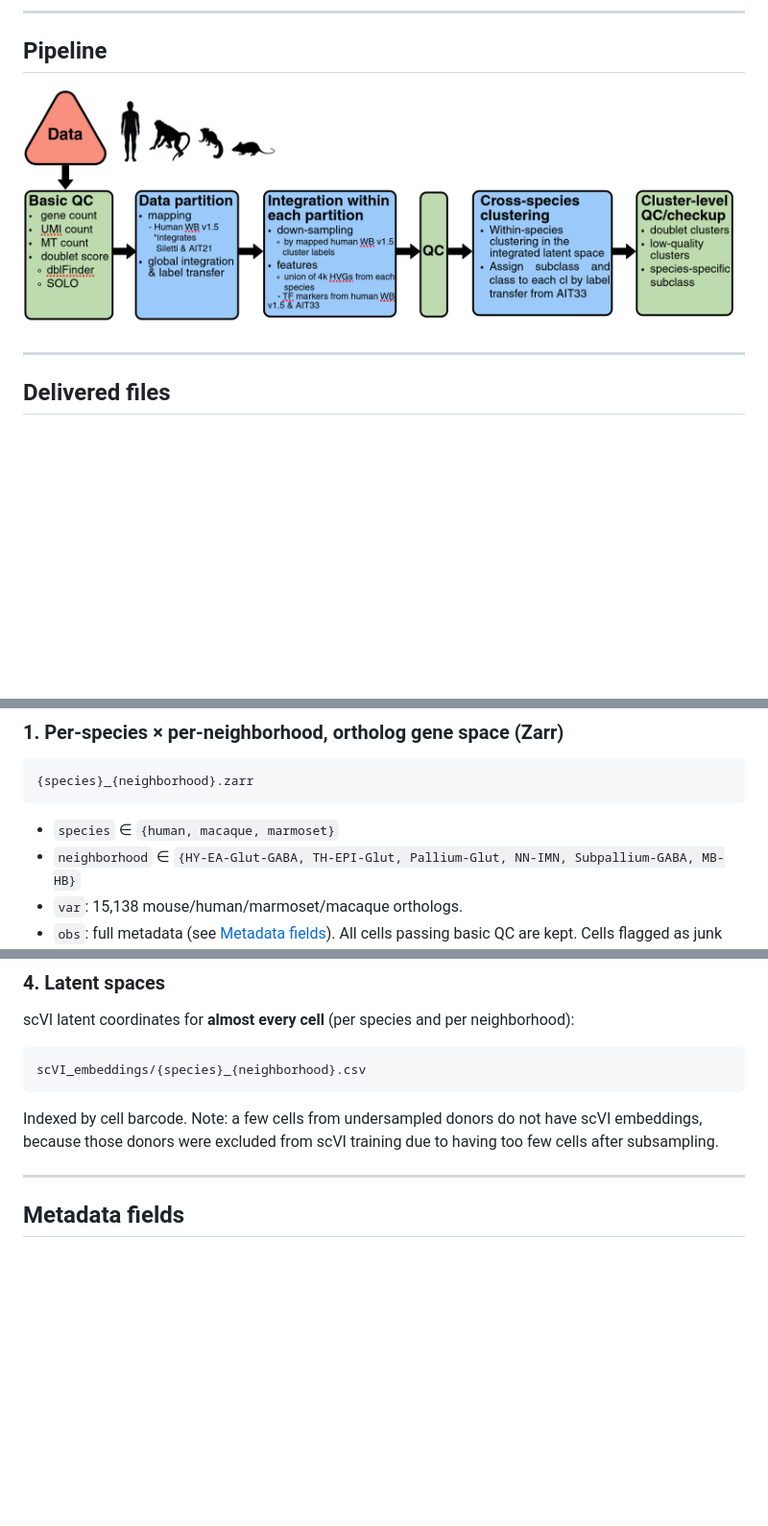
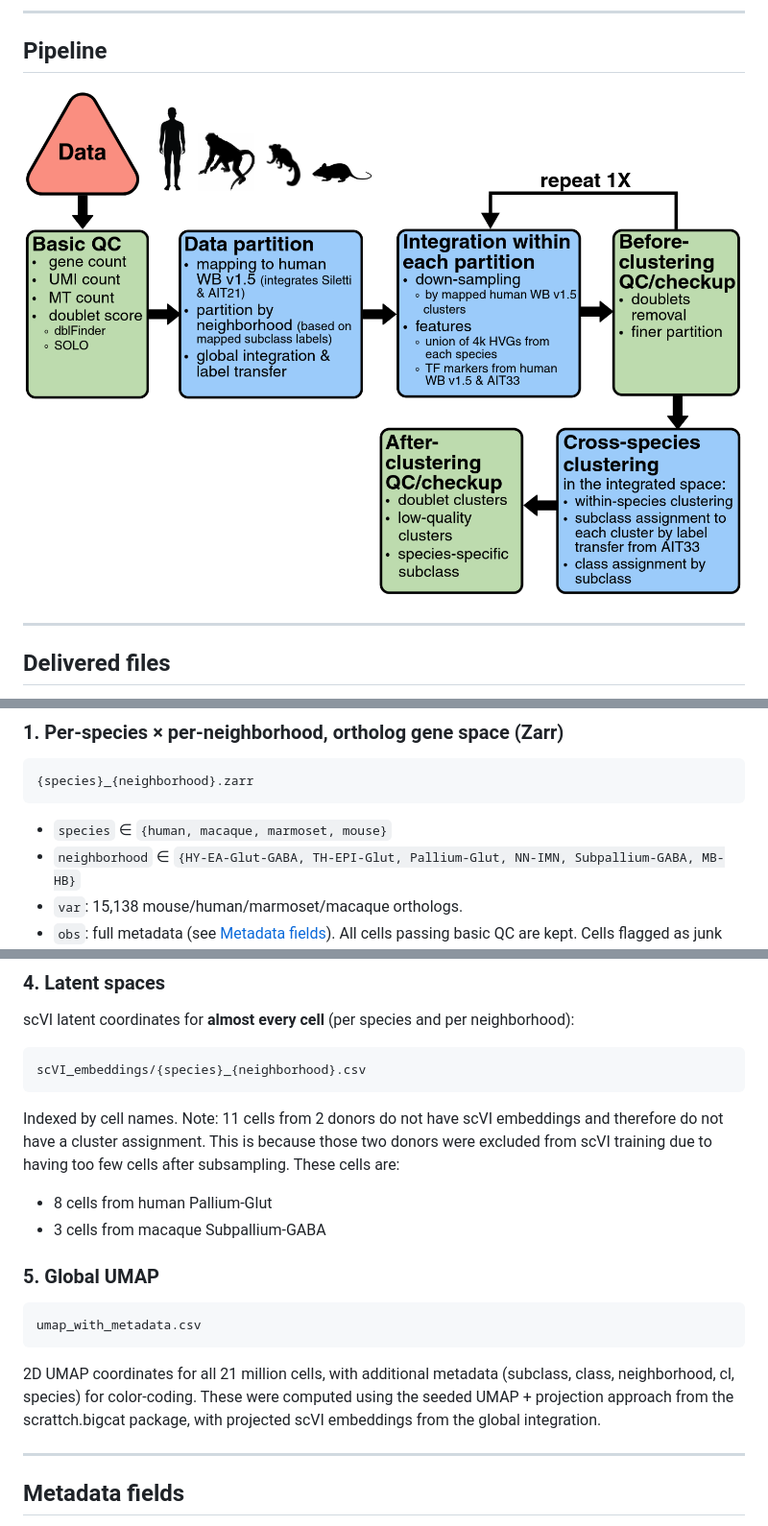
Before and after one commit to AllenInstitute/HMBA_WB_Atlas, a Markdown page: README.md, 3 parts joined by grey strips. Shown at 96% size. GitHub-like rendering; pictures changed too: docs/workflow.png; blank space fills up the shorter version.

Commit message:
Document newly shared mouse stores and Global UMAP
Co-Authored-By: Claude Opus 4.7 (1M context) <noreply@anthropic.com>

````diff
--- a/README.md
+++ b/README.md
@@ -30,7 +30,7 @@ s3://hmba-cross-species-wg-802451596237-us-west-2/HMBA/Aim1_Atlases/HMBA_WB_Atla
 {species}_{neighborhood}.zarr
 ```
 
-- `species` ∈ `{human, macaque, marmoset}`
+- `species` ∈ `{human, macaque, marmoset, mouse}`
 - `neighborhood` ∈ `{HY-EA-Glut-GABA, TH-EPI-Glut, Pallium-Glut, NN-IMN, Subpallium-GABA, MB-HB}`
 - `var`: 15,138 mouse/human/marmoset/macaque orthologs.
 - `obs`: full metadata (see [Metadata fields](#metadata-fields)). All cells passing basic QC are kept. Cells flagged as junk during the subsequent global or per-neighborhood integrations are not removed; they are marked with a `1` in the `junk_global` or `junk_neigh` column, respectively.
@@ -68,7 +68,16 @@ scVI latent coordinates for **almost every cell** (per species and per neighborh
 ```
 scVI_embeddings/{species}_{neighborhood}.csv
 ```
-Indexed by cell barcode. Note: a few cells from undersampled donors do not have scVI embeddings, because those donors were excluded from scVI training due to having too few cells after subsampling.
+Indexed by cell names.
+Note: 11 cells from 2 donors do not have scVI embeddings and therefore do not have a cluster assignment. This is because those two donors were excluded from scVI training due to having too few cells after subsampling. These cells are:
+- 8 cells from human Pallium-Glut
+- 3 cells from macaque Subpallium-GABA
+
+### 5. Global UMAP
+```
+umap_with_metadata.csv
+```
+2D UMAP coordinates for all 21 million cells, with additional metadata (subclass, class, neighborhood, cl, species) for color-coding. These were computed using the seeded UMAP + projection approach from the scrattch.bigcat package, with projected scVI embeddings from the global integration.
 
 ---
 
````
Also changed, not shown: other parts of README.md (+1 -1 lines).
